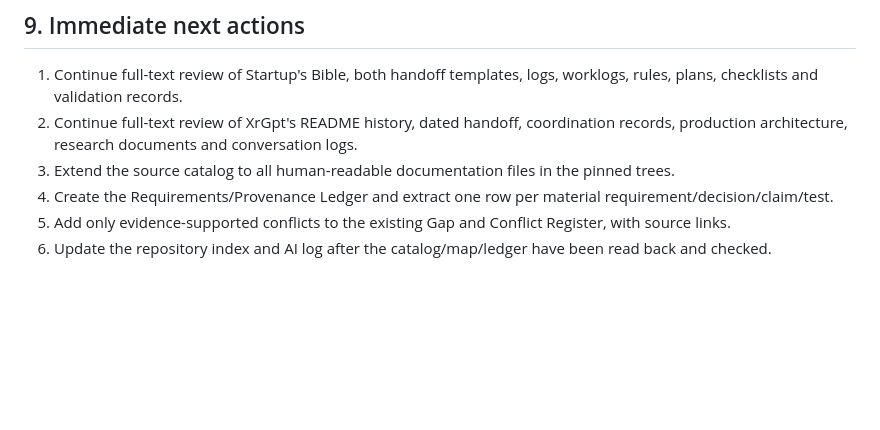
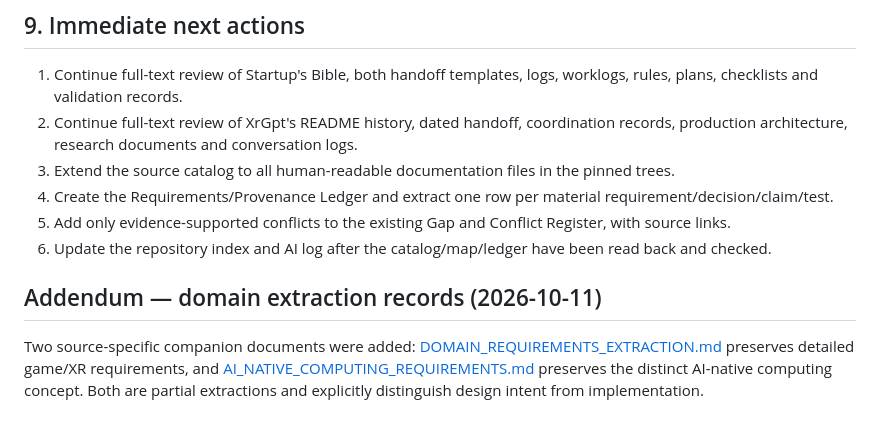
Before and after one commit to 0SwiftKnightX/Yeta-nothe-repo, a Markdown page: docs/organization/DOCUMENT_RESTRUCTURE_MAP.md, the part around the change. Rendered like a GitHub page; blank space fills up the shorter version.

Commit message:
Map domain and AI-native requirements destinations

```diff
--- a/docs/organization/DOCUMENT_RESTRUCTURE_MAP.md
+++ b/docs/organization/DOCUMENT_RESTRUCTURE_MAP.md
@@ -123,3 +123,8 @@ This map governs documentation work in Yeta-nothe-repo. It does not:
 4. Create the Requirements/Provenance Ledger and extract one row per material requirement/decision/claim/test.
 5. Add only evidence-supported conflicts to the existing Gap and Conflict Register, with source links.
 6. Update the repository index and AI log after the catalog/map/ledger have been read back and checked.
+
+
+## Addendum — domain extraction records (2026-10-11)
+
+Two source-specific companion documents were added: [DOMAIN_REQUIREMENTS_EXTRACTION.md](DOMAIN_REQUIREMENTS_EXTRACTION.md) preserves detailed game/XR requirements, and [AI_NATIVE_COMPUTING_REQUIREMENTS.md](AI_NATIVE_COMPUTING_REQUIREMENTS.md) preserves the distinct AI-native computing concept. Both are partial extractions and explicitly distinguish design intent from implementation.
```
